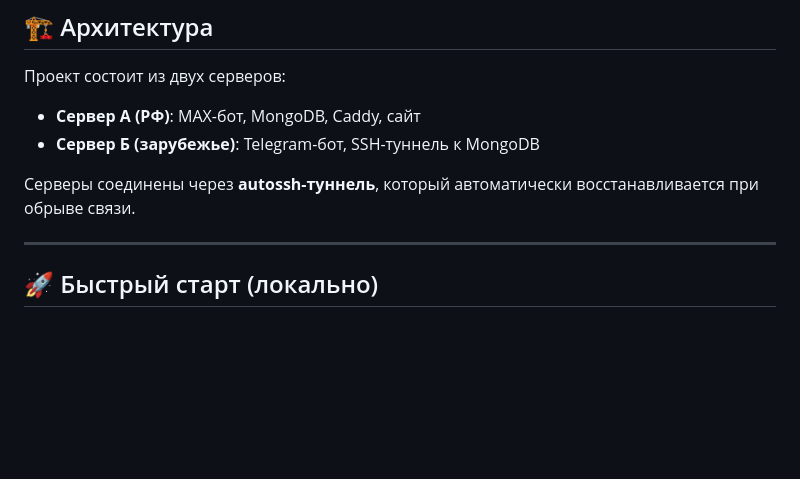
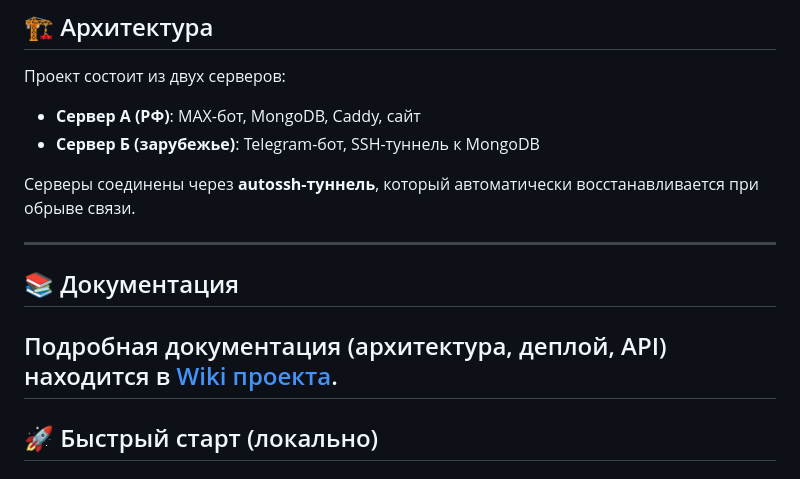
Before and after one commit to piroman99/2mov, a Markdown page: README.md, the part around the change. Drawn GitHub-style; blank space fills up the shorter version.

Commit message:
docs: add link to wiki

```diff
--- a/README.md
+++ b/README.md
@@ -44,6 +44,10 @@
 
 Серверы соединены через **autossh-туннель**, который автоматически восстанавливается при обрыве связи.
 
+---
+## 📚 Документация
+
+Подробная документация (архитектура, деплой, API) находится в [Wiki проекта](https://gitflic.ru/project/piroman99/2mov.wiki).
 ---
 ## 🚀 Быстрый старт (локально)
 
```
